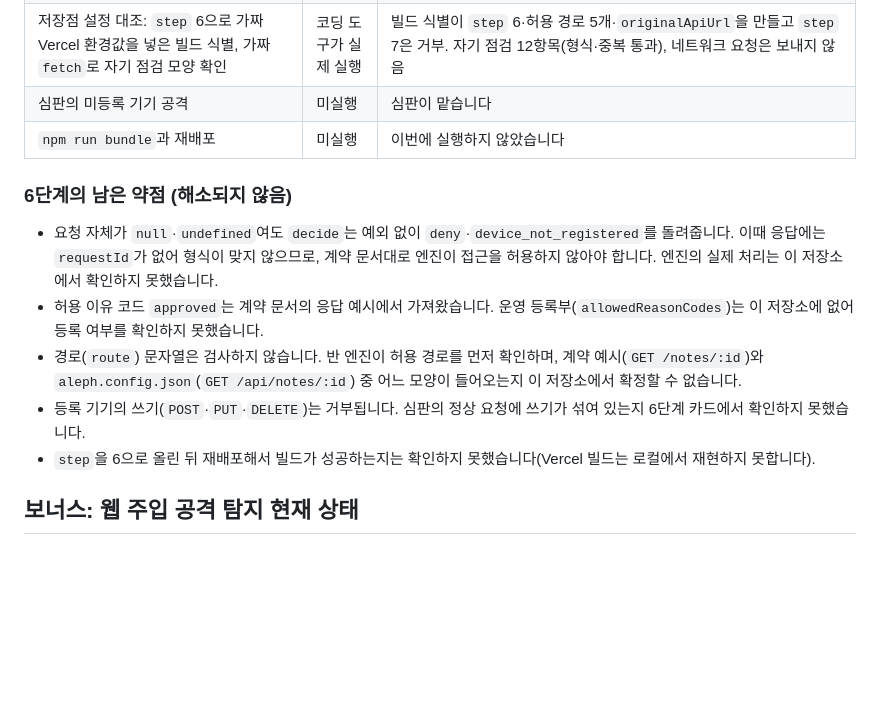
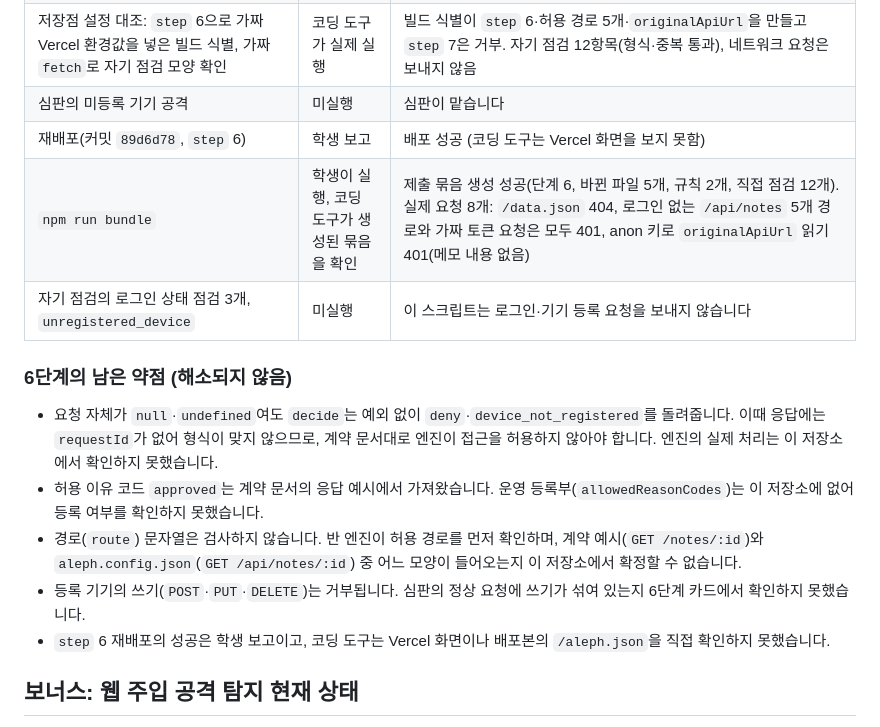
Before and after one commit to onboardingsecurity/choi-bujang-secret-vault, a Markdown page: README.md, the part around the change. Drawn GitHub-style; blank space fills up the shorter version.

Commit message:
6단계: README 확인 기록에 재배포·bundle 실행 결과 반영
- 재배포는 학생 보고, bundle 생성 결과와 실제 요청 8개의 응답을 기록
- 로그인 상태 점검 3개와 unregistered_device는 미실행으로 유지
- 코드 변경 없음

Co-Authored-By: Claude Sonnet 5.5 <noreply@anthropic.com>

```diff
--- a/README.md
+++ b/README.md
@@ -50,7 +50,9 @@
 | 같은 가상 요청에서 값만 바꿔 `decide`에 직접 넣기 | 같음 | 등록 기기 GET은 `allow`·`approved`. 미등록(`false`)·값 없음·문자열 `"true"`는 `deny`·`device_not_registered`. 등록 기기 POST는 `deny`·`starter_not_ready` |
 | 저장점 설정 대조: `step` 6으로 가짜 Vercel 환경값을 넣은 빌드 식별, 가짜 `fetch`로 자기 점검 모양 확인 | 코딩 도구가 실제 실행 | 빌드 식별이 `step` 6·허용 경로 5개·`originalApiUrl`을 만들고 `step` 7은 거부. 자기 점검 12항목(형식·중복 통과), 네트워크 요청은 보내지 않음 |
 | 심판의 미등록 기기 공격 | 미실행 | 심판이 맡습니다 |
-| `npm run bundle`과 재배포 | 미실행 | 이번에 실행하지 않았습니다 |
+| 재배포(커밋 `89d6d78`, `step` 6) | 학생 보고 | 배포 성공 (코딩 도구는 Vercel 화면을 보지 못함) |
+| `npm run bundle` | 학생이 실행, 코딩 도구가 생성된 묶음을 확인 | 제출 묶음 생성 성공(단계 6, 바뀐 파일 5개, 규칙 2개, 직접 점검 12개). 실제 요청 8개: `/data.json` 404, 로그인 없는 `/api/notes` 5개 경로와 가짜 토큰 요청은 모두 401, anon 키로 `originalApiUrl` 읽기 401(메모 내용 없음) |
+| 자기 점검의 로그인 상태 점검 3개, `unregistered_device` | 미실행 | 이 스크립트는 로그인·기기 등록 요청을 보내지 않습니다 |
 
 ### 6단계의 남은 약점 (해소되지 않음)
 
@@ -58,7 +60,7 @@
 - 허용 이유 코드 `approved`는 계약 문서의 응답 예시에서 가져왔습니다. 운영 등록부(`allowedReasonCodes`)는 이 저장소에 없어 등록 여부를 확인하지 못했습니다.
 - 경로(`route`) 문자열은 검사하지 않습니다. 반 엔진이 허용 경로를 먼저 확인하며, 계약 예시(`GET /notes/:id`)와 `aleph.config.json`(`GET /api/notes/:id`) 중 어느 모양이 들어오는지 이 저장소에서 확정할 수 없습니다.
 - 등록 기기의 쓰기(`POST`·`PUT`·`DELETE`)는 거부됩니다. 심판의 정상 요청에 쓰기가 섞여 있는지 6단계 카드에서 확인하지 못했습니다.
-- `step`을 6으로 올린 뒤 재배포해서 빌드가 성공하는지는 확인하지 못했습니다(Vercel 빌드는 로컬에서 재현하지 못합니다).
+- `step` 6 재배포의 성공은 학생 보고이고, 코딩 도구는 Vercel 화면이나 배포본의 `/aleph.json`을 직접 확인하지 못했습니다.
 
 ## 보너스: 웹 주입 공격 탐지 현재 상태
 
```
